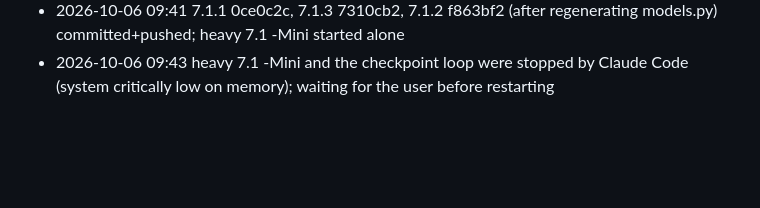
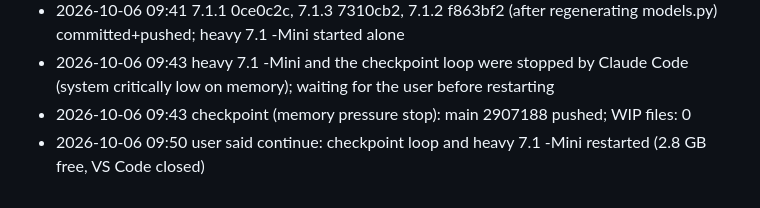
Before and after one commit to harutoNaiz/veil, a Markdown page: orchestration/progress/LOG.md, the part around the change. GitHub-like rendering; blank space fills up the shorter version.

Commit message:
[checkpoint] Orchestration state 2026-10-06 10:02 (periodic)
Co-Authored-By: Claude Opus 5.5 <noreply@anthropic.com>

```diff
--- a/orchestration/progress/LOG.md
+++ b/orchestration/progress/LOG.md
@@ -278,3 +278,5 @@ Events:
 2026-10-06 09:41 | 7.1.2 | VERIFY PASS + COMMIT f863bf2 | [7.1.2] Auto threshold, competitors, ensembles (twin)
 - 2026-10-06 09:41 7.1.1 0ce0c2c, 7.1.3 7310cb2, 7.1.2 f863bf2 (after regenerating models.py) committed+pushed; heavy 7.1 -Mini started alone
 - 2026-10-06 09:43 heavy 7.1 -Mini and the checkpoint loop were stopped by Claude Code (system critically low on memory); waiting for the user before restarting
+- 2026-10-06 09:43 checkpoint (memory pressure stop): main 2907188 pushed; WIP files: 0
+- 2026-10-06 09:50 user said continue: checkpoint loop and heavy 7.1 -Mini restarted (2.8 GB free, VS Code closed)
```
Also changed, not shown: orchestration/ORCHESTRATOR.md (+3 -3 lines).
